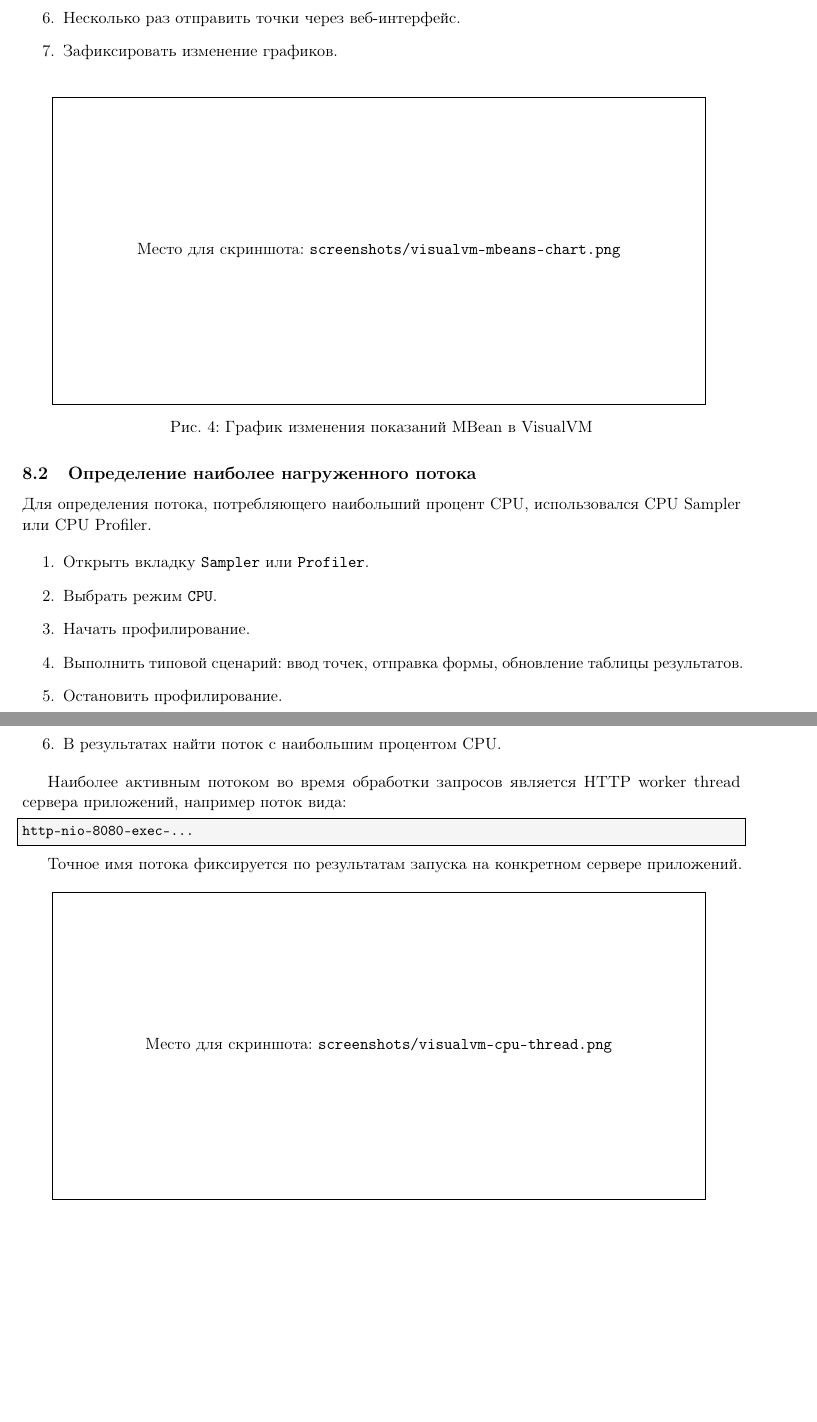
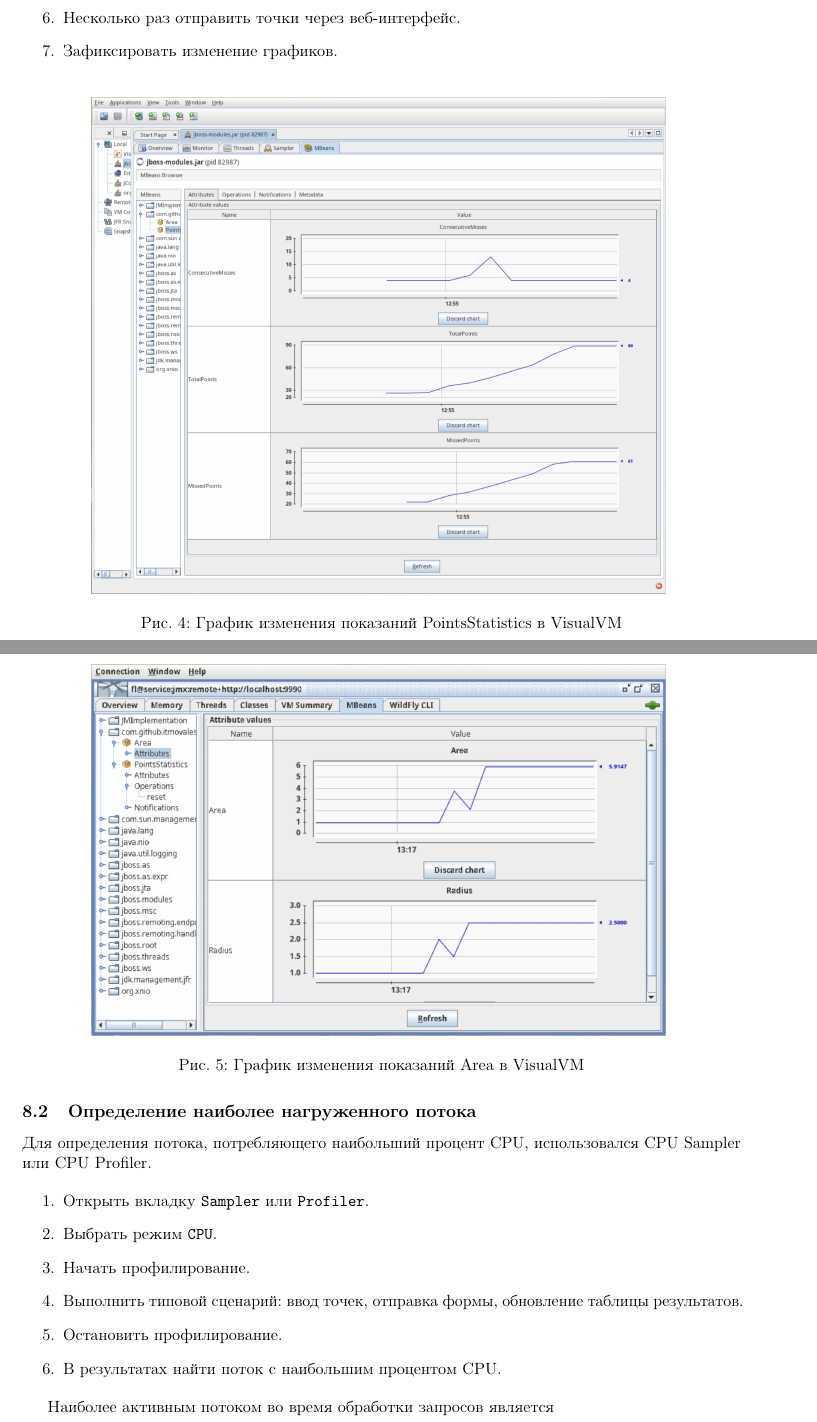
Before and after one commit to V01dC0Re/opi4, a LaTeX document (docs/report.tex): two parts of pages 8 and 9 of 11 before the commit and two parts of pages 8 and 9 of 12 after it, joined at a grey line, cut so that both start at the same text, the shorter picture padded with empty space. Compiled offline with pdfLaTeX.

Commit message:
add visualvm screenshots

```diff
--- a/docs/report.tex
+++ b/docs/report.tex
@@ -298,7 +298,8 @@ VisualVM использовалась для наблюдения за изме
     \item Зафиксировать изменение графиков.
 \end{enumerate}
 
-\screenshot{screenshots/visualvm-mbeans-chart.png}{График изменения показаний MBean в VisualVM}
+\screenshot{screenshots/visualvm-mbeans-chart-points.png}{График изменения показаний PointsStatistics в VisualVM}
+\screenshot{screenshots/visualvm-mbeans-chart-area.png}{График изменения показаний Area в VisualVM}
 
 \subsection{Определение наиболее нагруженного потока}
 
@@ -313,13 +314,10 @@ VisualVM использовалась для наблюдения за изме
     \item В результатах найти поток с наибольшим процентом CPU.
 \end{enumerate}
 
-Наиболее активным потоком во время обработки запросов является HTTP worker thread сервера приложений, например поток вида:
-
+Наиболее активным потоком во время обработки запросов является
 \begin{lstlisting}
-http-nio-8080-exec-...
+pool-12-thread-18
 \end{lstlisting}
-
-Точное имя потока фиксируется по результатам запуска на конкретном сервере приложений.
 
 \screenshot{screenshots/visualvm-cpu-thread.png}{Поток с наибольшим потреблением CPU в VisualVM}
 
```
Also changed, not shown: docs/screenshots/jconsole-loaded-classes.png, docs/screenshots/visualvm-cpu-thread.png (added), docs/screenshots/visualvm-mbeans-chart-area.png (added), docs/screenshots/visualvm-mbeans-chart-points.png (added).
